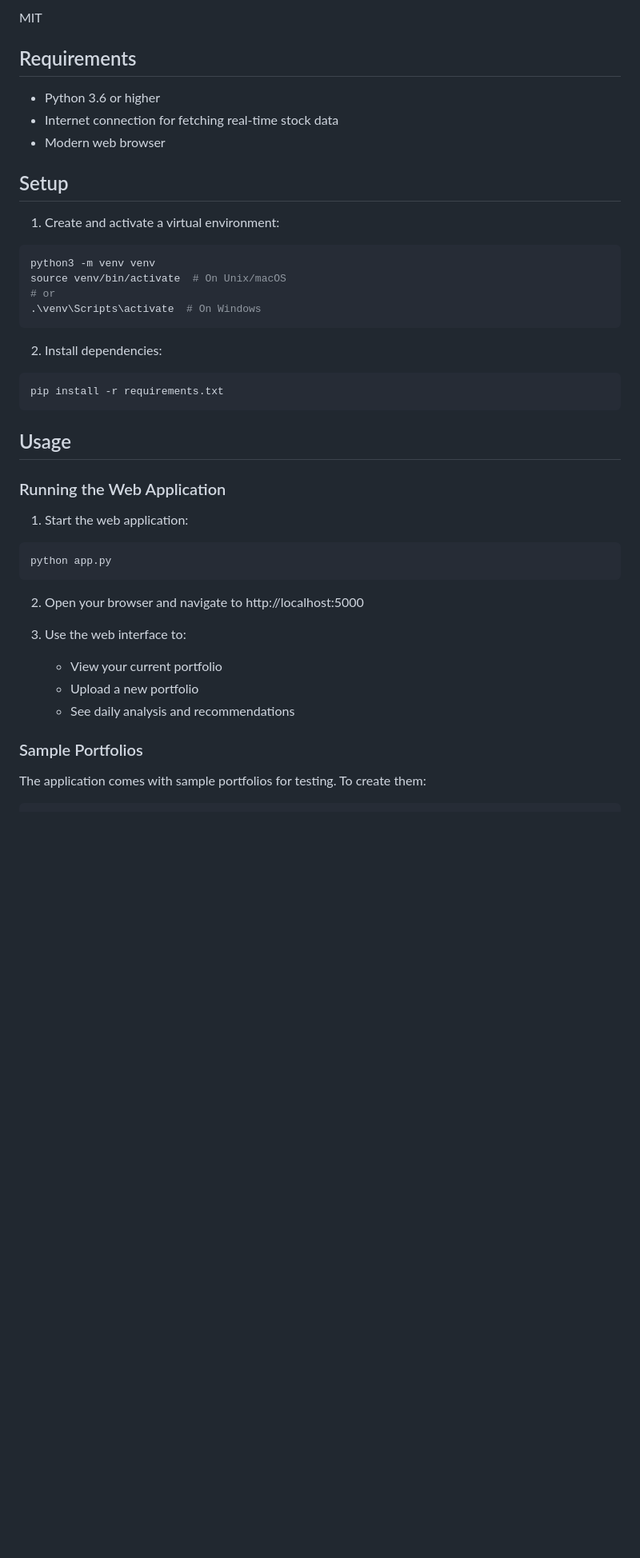
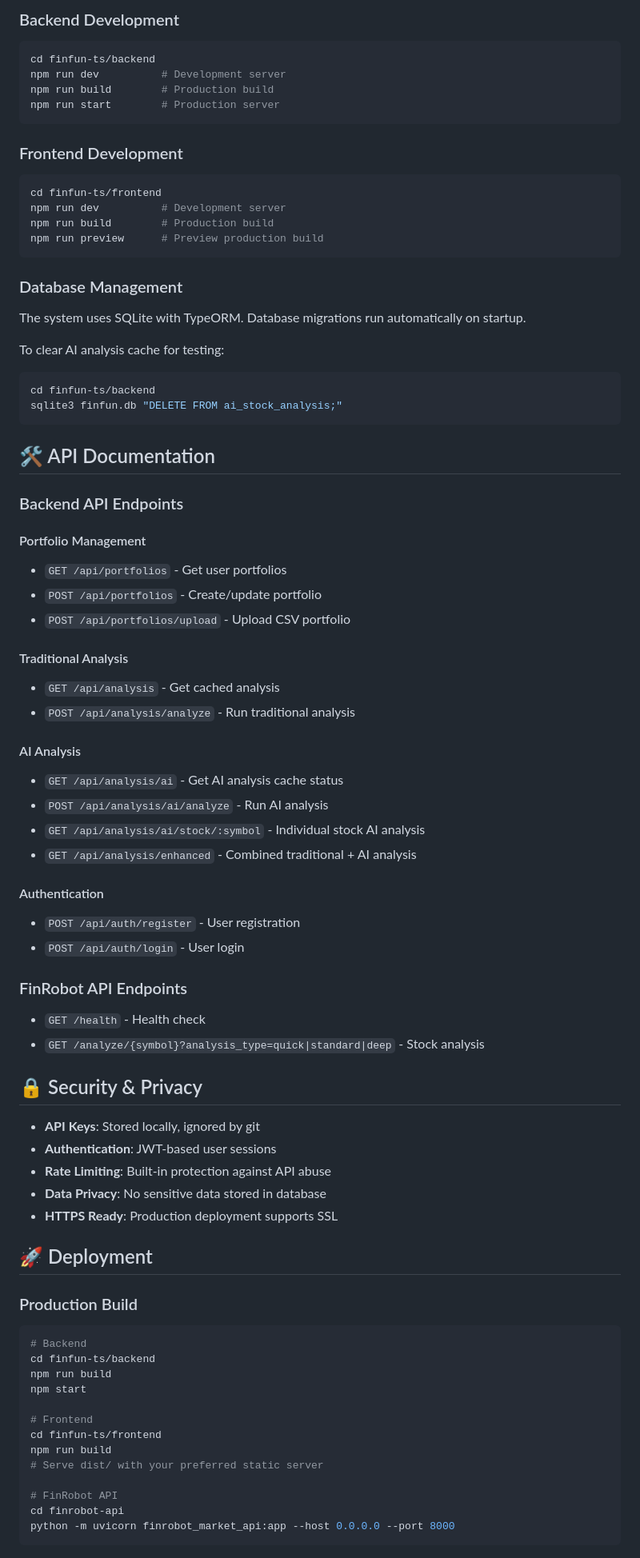
Before and after one commit to aabdelfattah/finfun, a Markdown page: README.md, the part around one of its changes. Shown at 80% size. Rendered like a GitHub page; blank space fills up the shorter version.

Commit message:
🔧 Update README

````diff
--- a/README.md
+++ b/README.md
@@ -169,42 +179,80 @@ GOOGL,50
 
-MIT
-
-## Requirements
-- Python 3.6 or higher
-- Internet connection for fetching real-time stock data
-- Modern web browser
-
-## Setup
-
-1. Create and activate a virtual environment:
+### Backend Development
 ```bash
-python3 -m venv venv
-source venv/bin/activate  # On Unix/macOS
-# or
-.\venv\Scripts\activate  # On Windows
+cd finfun-ts/backend
+npm run dev          # Development server
+npm run build        # Production build
+npm run start        # Production server
 ```
 
-2. Install dependencies:
+### Frontend Development
 ```bash
-pip install -r requirements.txt
+cd finfun-ts/frontend
+npm run dev          # Development server
+npm run build        # Production build
+npm run preview      # Preview production build
 ```
 
-## Usage
+### Database Management
+The system uses SQLite with TypeORM. Database migrations run automatically on startup.
 
-### Running the Web Application
-
-1. Start the web application:
+To clear AI analysis cache for testing:
 ```bash
-python app.py
+cd finfun-ts/backend
+sqlite3 finfun.db "DELETE FROM ai_stock_analysis;"
 ```
 
-2. Open your browser and navigate to http://localhost:5000
+## 🛠️ API Documentation
 
-3. Use the web interface to:
-   - View your current portfolio
-   - Upload a new portfolio
-   - See daily analysis and recommendations
+### Backend API Endpoints
 
-### Sample Portfolios
+#### Portfolio Management
+- `GET /api/portfolios` - Get user portfolios
+- `POST /api/portfolios` - Create/update portfolio
+- `POST /api/portfolios/upload` - Upload CSV portfolio
 
-The application comes with sample portfolios for testing. To create them:
+#### Traditional Analysis
+- `GET /api/analysis` - Get cached analysis
+- `POST /api/analysis/analyze` - Run traditional analysis
+
+#### AI Analysis
+- `GET /api/analysis/ai` - Get AI analysis cache status
+- `POST /api/analysis/ai/analyze` - Run AI analysis
+- `GET /api/analysis/ai/stock/:symbol` - Individual stock AI analysis
+- `GET /api/analysis/enhanced` - Combined traditional + AI analysis
+
+#### Authentication
+- `POST /api/auth/register` - User registration
+- `POST /api/auth/login` - User login
+
+### FinRobot API Endpoints
+- `GET /health` - Health check
+- `GET /analyze/{symbol}?analysis_type=quick|standard|deep` - Stock analysis
+
+## 🔒 Security & Privacy
+
+- **API Keys**: Stored locally, ignored by git
+- **Authentication**: JWT-based user sessions
+- **Rate Limiting**: Built-in protection against API abuse
+- **Data Privacy**: No sensitive data stored in database
+- **HTTPS Ready**: Production deployment supports SSL
+
+## 🚀 Deployment
+
+### Production Build
+```bash
+# Backend
+cd finfun-ts/backend
+npm run build
+npm start
+
+# Frontend
+cd finfun-ts/frontend
+npm run build
+# Serve dist/ with your preferred static server
+
+# FinRobot API
+cd finrobot-api
+python -m uvicorn finrobot_market_api:app --host 0.0.0.0 --port 8000
+```
+
````
Also changed, not shown: other parts of README.md (+218 -212 lines).
